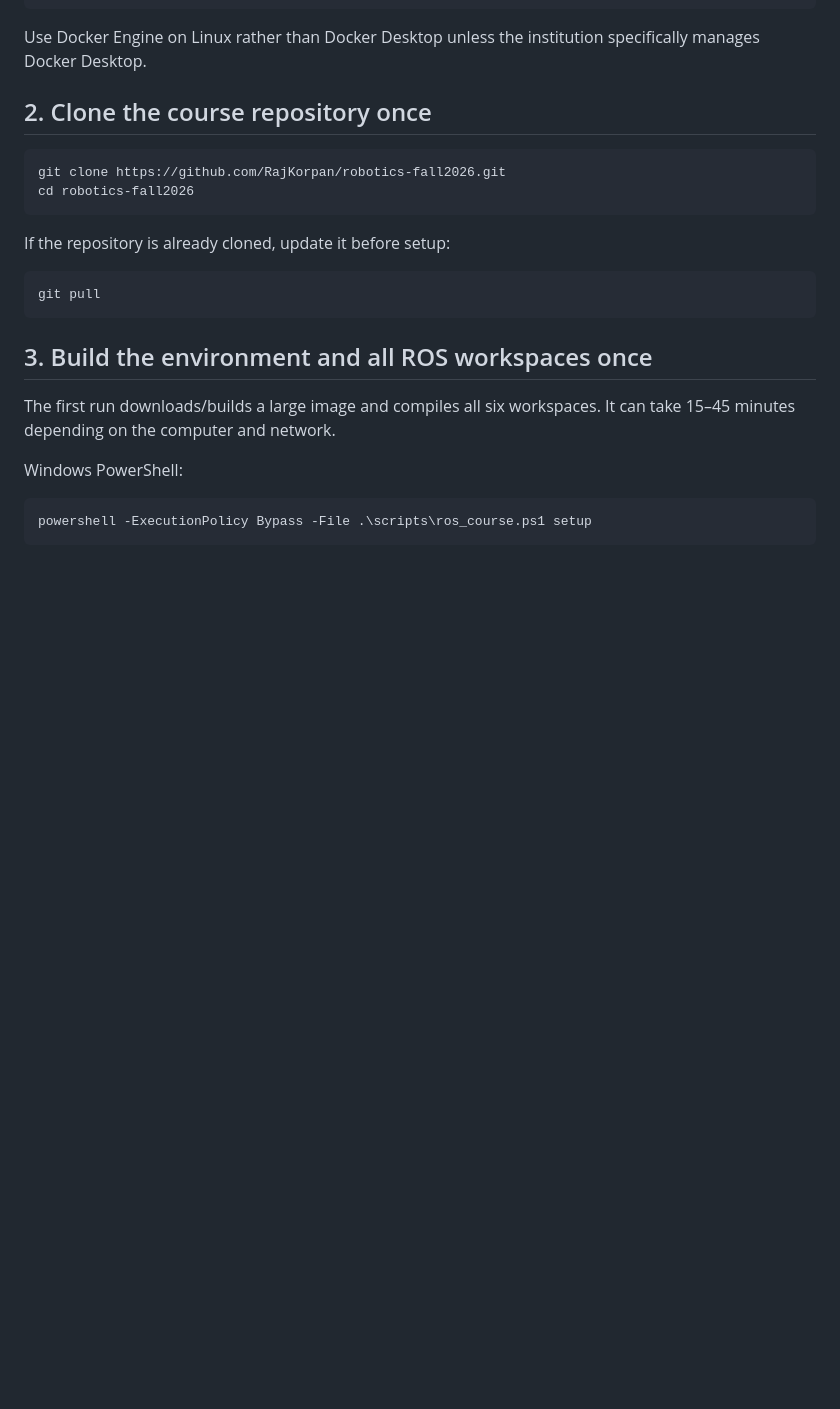
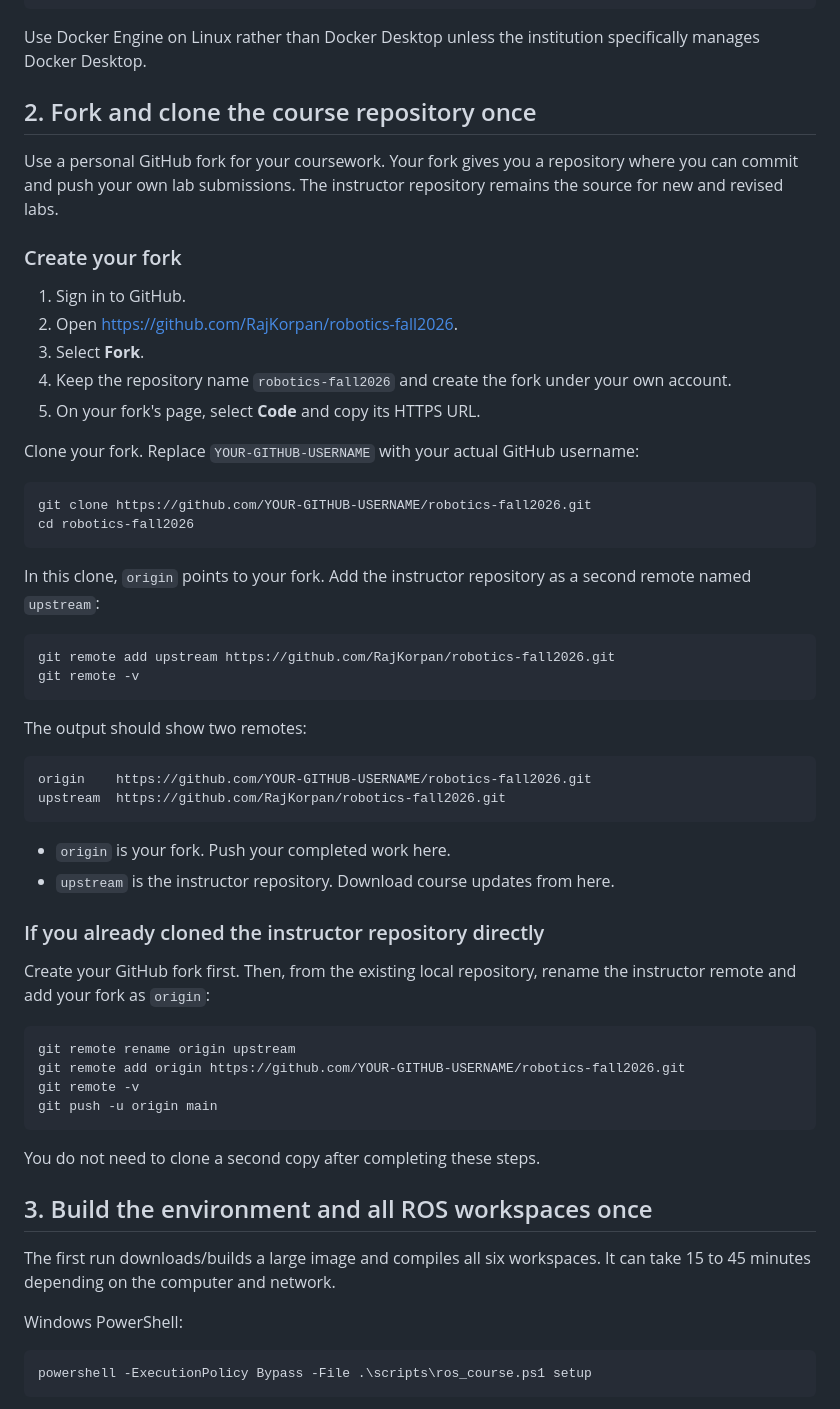
Before and after one commit to RajKorpan/robotics-fall2026, a Markdown page: ROS_DOCKER_SETUP.md, the part around one of its changes. GitHub-like rendering; blank space fills up the shorter version.

````diff
--- a/ROS_DOCKER_SETUP.md
+++ b/ROS_DOCKER_SETUP.md
@@ -80,22 +80,58 @@ docker compose version
 
 Use Docker Engine on Linux rather than Docker Desktop unless the institution specifically manages Docker Desktop.
 
-## 2. Clone the course repository once
+## 2. Fork and clone the course repository once
+
+Use a personal GitHub fork for your coursework. Your fork gives you a repository where you can commit and push your own lab submissions. The instructor repository remains the source for new and revised labs.
+
+### Create your fork
+
+1. Sign in to GitHub.
+2. Open <https://github.com/RajKorpan/robotics-fall2026>.
+3. Select **Fork**.
+4. Keep the repository name `robotics-fall2026` and create the fork under your own account.
+5. On your fork's page, select **Code** and copy its HTTPS URL.
+
+Clone your fork. Replace `YOUR-GITHUB-USERNAME` with your actual GitHub username:
 
 ```bash
-git clone https://github.com/RajKorpan/robotics-fall2026.git
+git clone https://github.com/YOUR-GITHUB-USERNAME/robotics-fall2026.git
 cd robotics-fall2026
 ```
 
-If the repository is already cloned, update it before setup:
+In this clone, `origin` points to your fork. Add the instructor repository as a second remote named `upstream`:
 
 ```bash
-git pull
+git remote add upstream https://github.com/RajKorpan/robotics-fall2026.git
+git remote -v
 ```
+
+The output should show two remotes:
+
+```text
+origin    https://github.com/YOUR-GITHUB-USERNAME/robotics-fall2026.git
+upstream  https://github.com/RajKorpan/robotics-fall2026.git
+```
+
+- `origin` is your fork. Push your completed work here.
+- `upstream` is the instructor repository. Download course updates from here.
+
+### If you already cloned the instructor repository directly
+
+Create your GitHub fork first. Then, from the existing local repository, rename the instructor remote and add your fork as `origin`:
+
+```bash
+git remote rename origin upstream
+git remote add origin https://github.com/YOUR-GITHUB-USERNAME/robotics-fall2026.git
+git remote -v
+git push -u origin main
+```
+
+You do not need to clone a second copy after completing these steps.
 
 ## 3. Build the environment and all ROS workspaces once
 
-The first run downloads/builds a large image and compiles all six workspaces. It can take 15–45 minutes depending on the computer and network.
+The first run downloads/builds a large image and compiles all six workspaces. It can take 15 to 45 minutes depending on the computer and network.
 
 Windows PowerShell:
 
````
Also changed, not shown: other parts of ROS_DOCKER_SETUP.md (+87 -9 lines).
